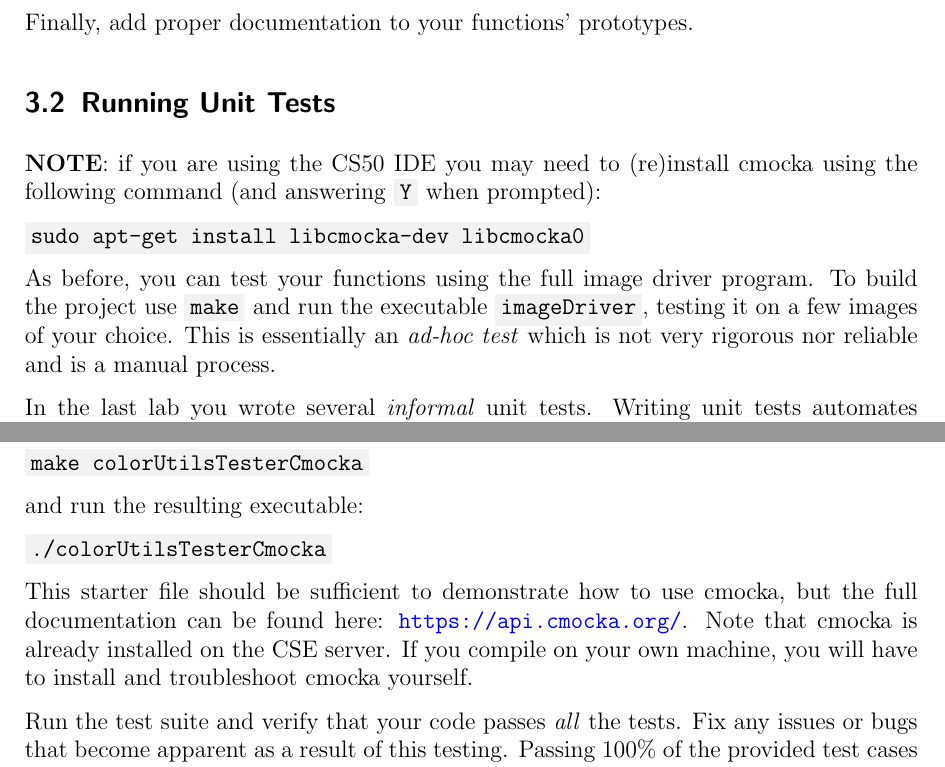
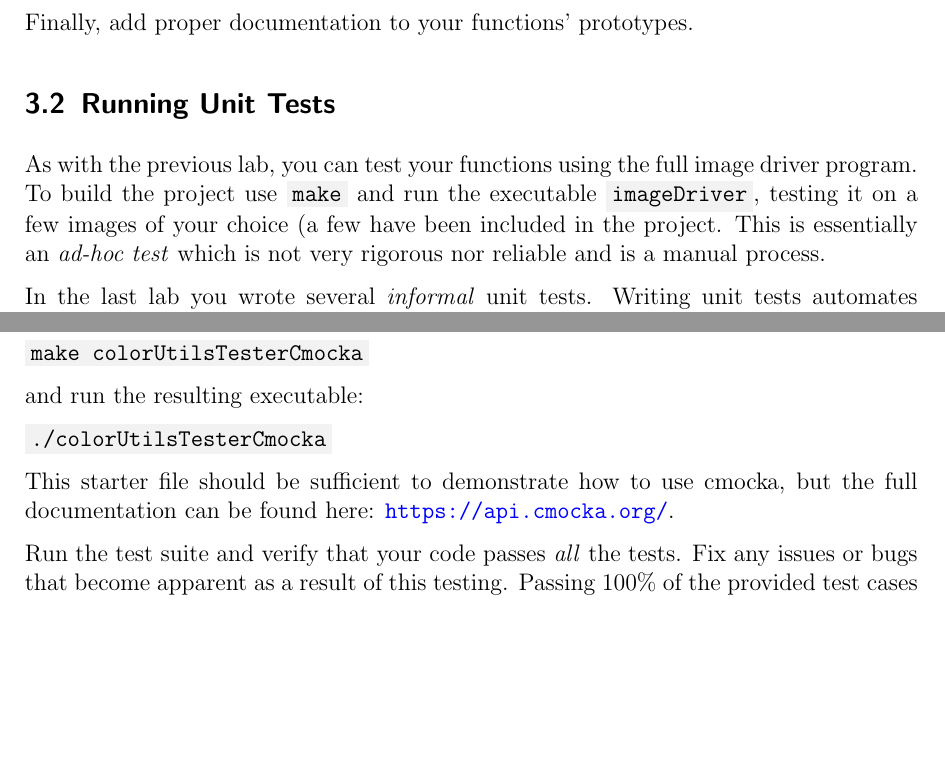
Before and after one commit to cbourke/CSCE155-C-Lab06, a LaTeX document (handouts/Lab06-FunctionsEnums.tex): two parts of pages 5 and 6 of 7, joined at a grey line, cut so that both start at the same text, the shorter picture padded with empty space. The pictures show the PDF file handouts/Lab06-FunctionsEnums.pdf that the author committed with the source.

Commit message:
removed references to instalation of cmocka which is assumed on cse and CS50

```diff
--- a/handouts/Lab06-FunctionsEnums.tex
+++ b/handouts/Lab06-FunctionsEnums.tex
@@ -287,16 +287,17 @@ Finally, add proper documentation to your functions' prototypes.
 
 \subsection{Running Unit Tests}
 
-\textbf{NOTE}: if you are using the CS50 IDE you may need to (re)install
-cmocka using the following command (and answering \mintinline{text}{Y}
-when prompted):
-
-\mintinline{text}{sudo apt-get install libcmocka-dev libcmocka0}
-
-As before, you can test your functions using the full image driver
+%\textbf{NOTE}: if you are using the CS50 IDE you may need to (re)install
+%cmocka using the following command (and answering \mintinline{text}{Y}
+%when prompted):
+%
+%\mintinline{text}{sudo apt-get install libcmocka-dev libcmocka0}
+%
+As with the previous lab, you can test your functions using the full image driver
 program.  To build the project use \mintinline{text}{make} and
 run the executable \mintinline{text}{imageDriver}, testing it on
-a few images of your choice.  This is essentially an
+a few images of your choice (a few have been included in the
+project.  This is essentially an
 \emph{ad-hoc test} which is not very rigorous nor reliable
 and is a manual process.
 
@@ -321,9 +322,10 @@ and run the resulting executable:
 
 This starter file should be sufficient to demonstrate how to
 use cmocka, but the full documentation
-can be found here: \url{https://api.cmocka.org/}.  Note that cmocka
-is already installed on the CSE server.  If you compile on your own
-machine, you will have to install and troubleshoot cmocka yourself.
+can be found here: \url{https://api.cmocka.org/}.
+%Note that cmocka
+%is already installed on the CSE server.  If you compile on your own
+%machine, you will have to install and troubleshoot cmocka yourself.
 
 Run the test suite and verify that your code passes \emph{all}
 the tests.  Fix any issues or bugs that become apparent as a
```
Also changed, not shown: handouts/Lab06-FunctionsEnums.pdf.
